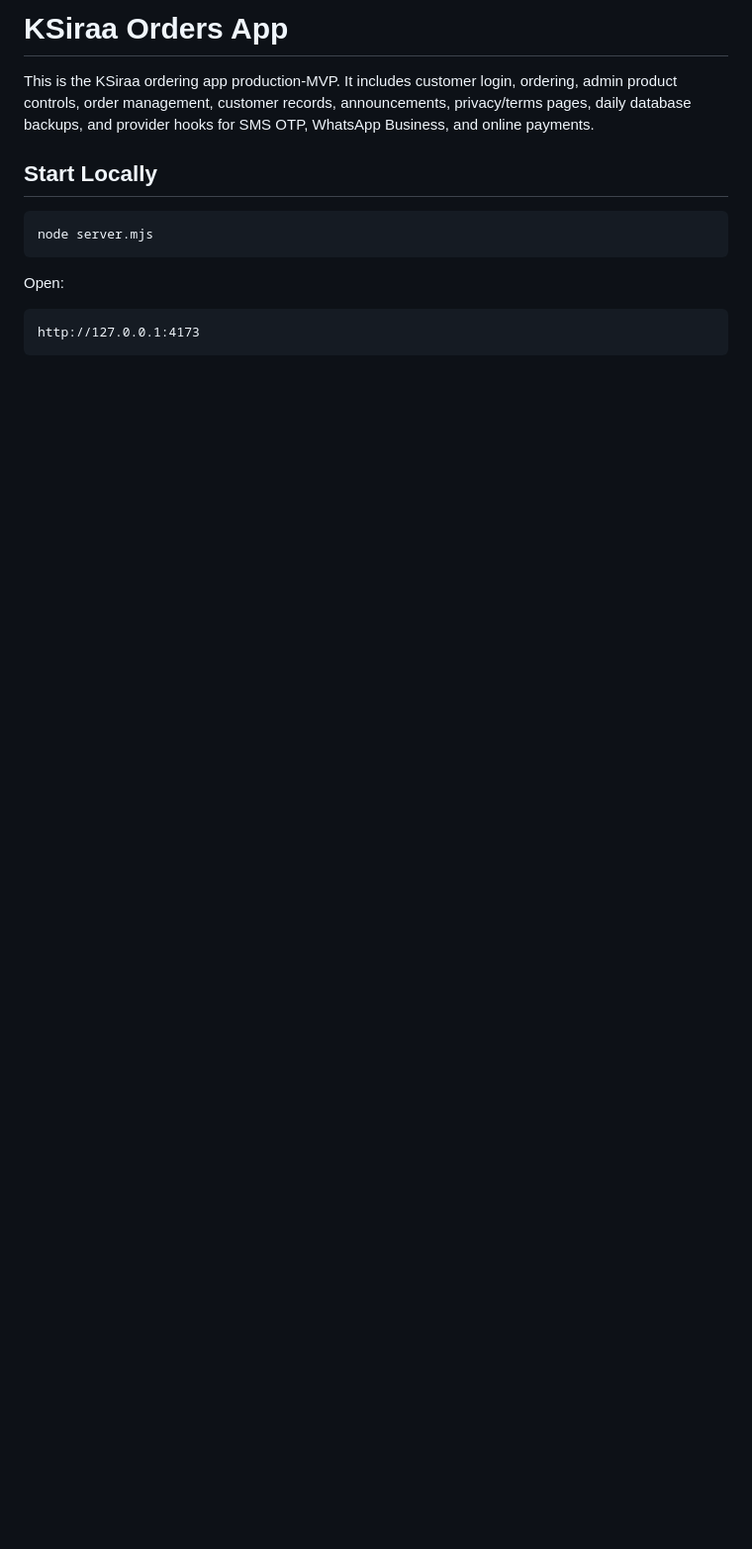
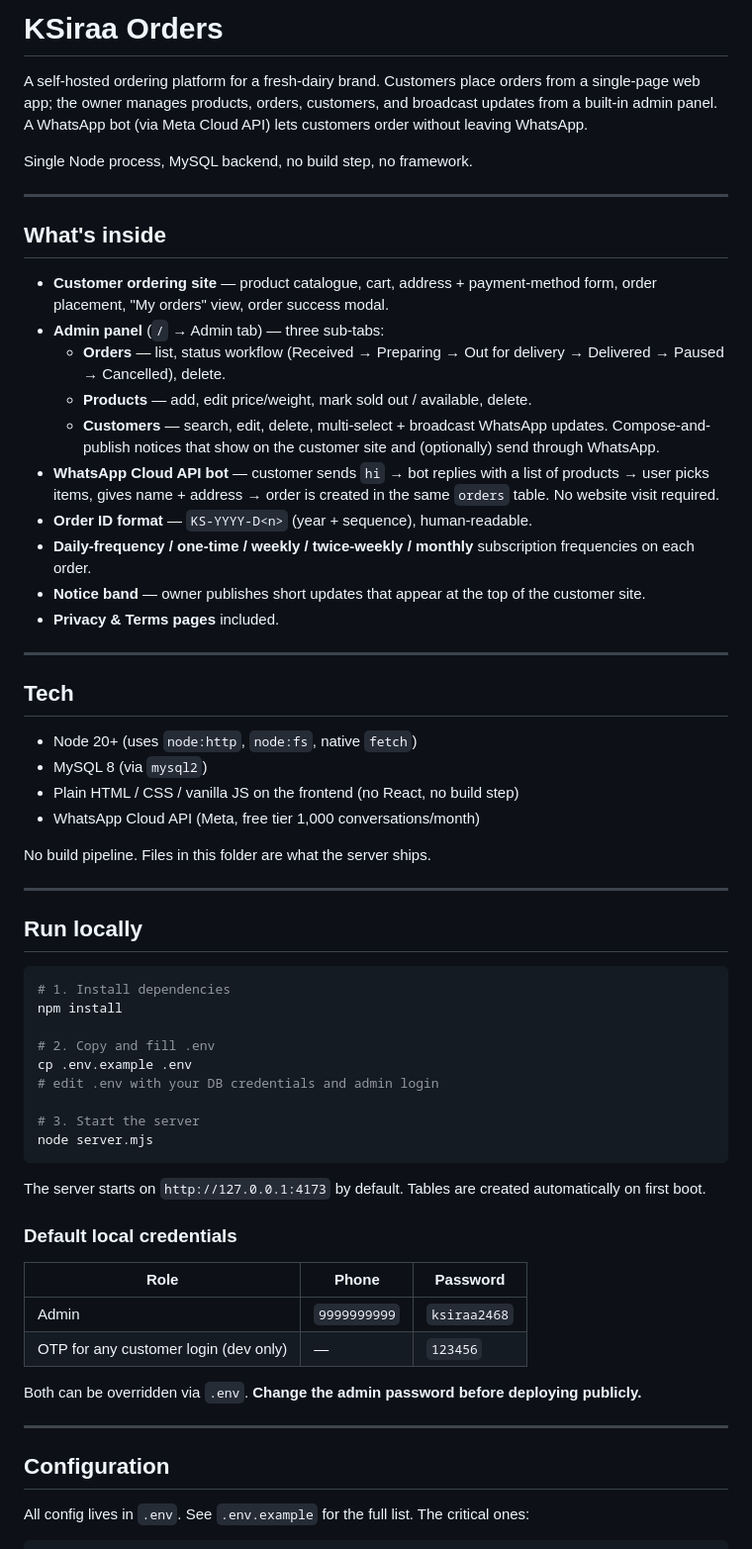
Before and after one commit to lnarasimha-1729/ksiraa, a Markdown page: README.md, the part around one of its changes. Shown at 99% size. GitHub-like rendering; blank space fills up the shorter version.

````diff
--- a/README.md
+++ b/README.md
@@ -1,14 +1,65 @@
-# KSiraa Orders App
+# KSiraa Orders
 
-This is the KSiraa ordering app production-MVP. It includes customer login, ordering, admin product controls, order management, customer records, announcements, privacy/terms pages, daily database backups, and provider hooks for SMS OTP, WhatsApp Business, and online payments.
+A self-hosted ordering platform for a fresh-dairy brand. Customers place orders from a single-page web app; the owner manages products, orders, customers, and broadcast updates from a built-in admin panel. A WhatsApp bot (via Meta Cloud API) lets customers order without leaving WhatsApp.
 
-## Start Locally
+Single Node process, MySQL backend, no build step, no framework.
+
+---
+
+## What's inside
+
+- **Customer ordering site** — product catalogue, cart, address + payment-method form, order placement, "My orders" view, order success modal.
+- **Admin panel** (`/` → Admin tab) — three sub-tabs:
+  - **Orders** — list, status workflow (Received → Preparing → Out for delivery → Delivered → Paused → Cancelled), delete.
+  - **Products** — add, edit price/weight, mark sold out / available, delete.
+  - **Customers** — search, edit, delete, multi-select + broadcast WhatsApp updates. Compose-and-publish notices that show on the customer site and (optionally) send through WhatsApp.
+- **WhatsApp Cloud API bot** — customer sends `hi` → bot replies with a list of products → user picks items, gives name + address → order is created in the same `orders` table. No website visit required.
+- **Order ID format** — `KS-YYYY-D<n>` (year + sequence), human-readable.
+- **Daily-frequency / one-time / weekly / twice-weekly / monthly** subscription frequencies on each order.
+- **Notice band** — owner publishes short updates that appear at the top of the customer site.
+- **Privacy & Terms pages** included.
+
+---
+
+## Tech
+
+- Node 20+ (uses `node:http`, `node:fs`, native `fetch`)
+- MySQL 8 (via `mysql2`)
+- Plain HTML / CSS / vanilla JS on the frontend (no React, no build step)
+- WhatsApp Cloud API (Meta, free tier 1,000 conversations/month)
+
+No build pipeline. Files in this folder are what the server ships.
+
+---
+
+## Run locally
 
 ```powershell
+# 1. Install dependencies
+npm install
+
+# 2. Copy and fill .env
+cp .env.example .env
+# edit .env with your DB credentials and admin login
+
+# 3. Start the server
 node server.mjs
 ```
 
-Open:
+The server starts on `http://127.0.0.1:4173` by default. Tables are created automatically on first boot.
 
-```text
-http://127.0.0.1:4173
+### Default local credentials
+
+| Role | Phone | Password |
+|---|---|---|
+| Admin | `9999999999` | `ksiraa2468` |
+| OTP for any customer login (dev only) | — | `123456` |
+
+Both can be overridden via `.env`. **Change the admin password before deploying publicly.**
+
+---
+
+## Configuration
+
+All config lives in `.env`. See `.env.example` for the full list. The critical ones:
+
````
Also changed, not shown: other parts of README.md (+126 -112 lines).
